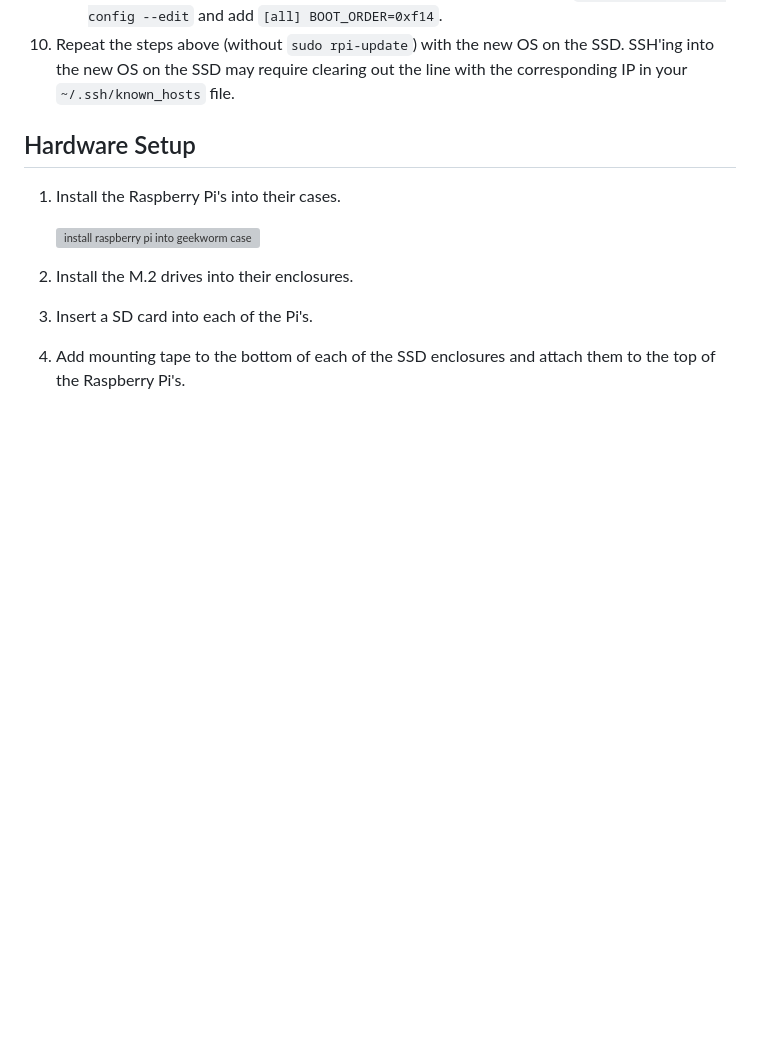
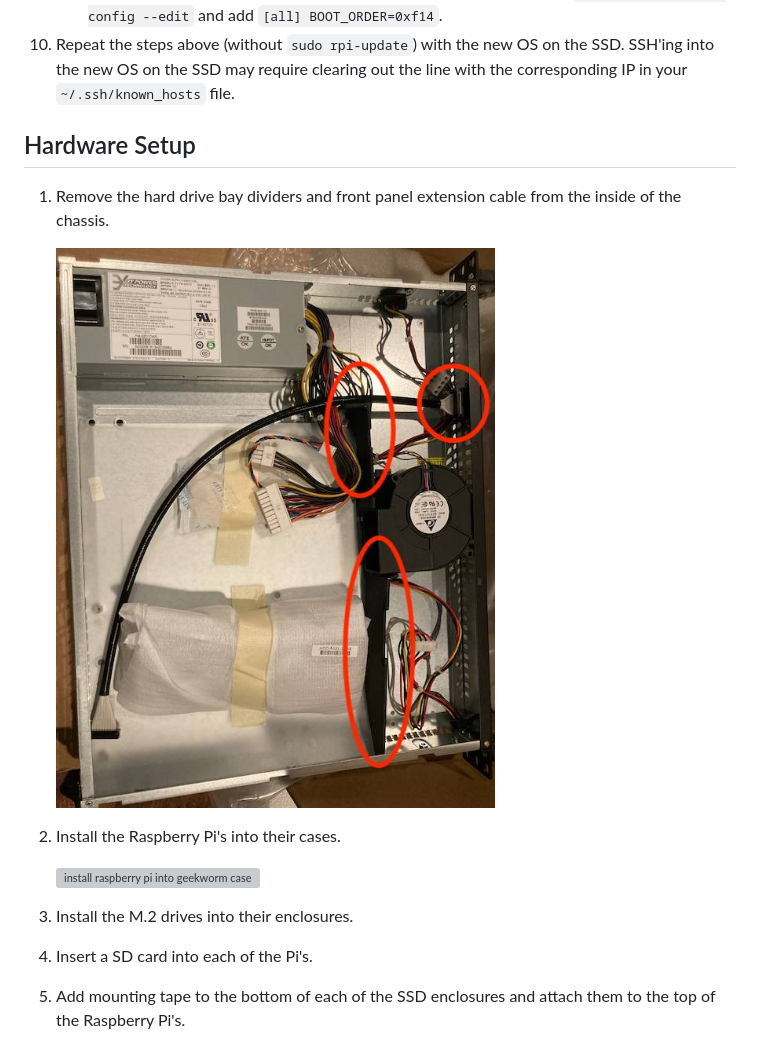
Before and after one commit to pawl/raspberry-pi-1u-server, a Markdown page: README.md, the part around the change. GitHub-like rendering; pictures changed too: pictures/remove_dividers.jpg (added); blank space fills up the shorter version; grey boxes are pictures that could not be loaded.

Commit message:
add instructions to remove dividers

```diff
--- a/README.md
+++ b/README.md
@@ -166,6 +166,10 @@ You will need to do this for each of the Raspberry Pi's:
 1. Repeat the steps above (without `sudo rpi-update`) with the new OS on the SSD. SSH'ing into the new OS on the SSD may require clearing out the line with the corresponding IP in your `~/.ssh/known_hosts` file.
 
 ## Hardware Setup
+1. Remove the hard drive bay dividers and front panel extension cable from the inside of the chassis.
+
+    ![remove chassis dividers](https://raw.githubusercontent.com/pawl/raspberry-pi-1u-server/master/pictures/remove_dividers.jpg)
+
 1. Install the Raspberry Pi's into their cases.
 
     ![install raspberry pi into geekworm case](https://raw.githubusercontent.com/pawl/raspberry-pi-1u-server/master/pictures/install_in_case.jpg)
```
